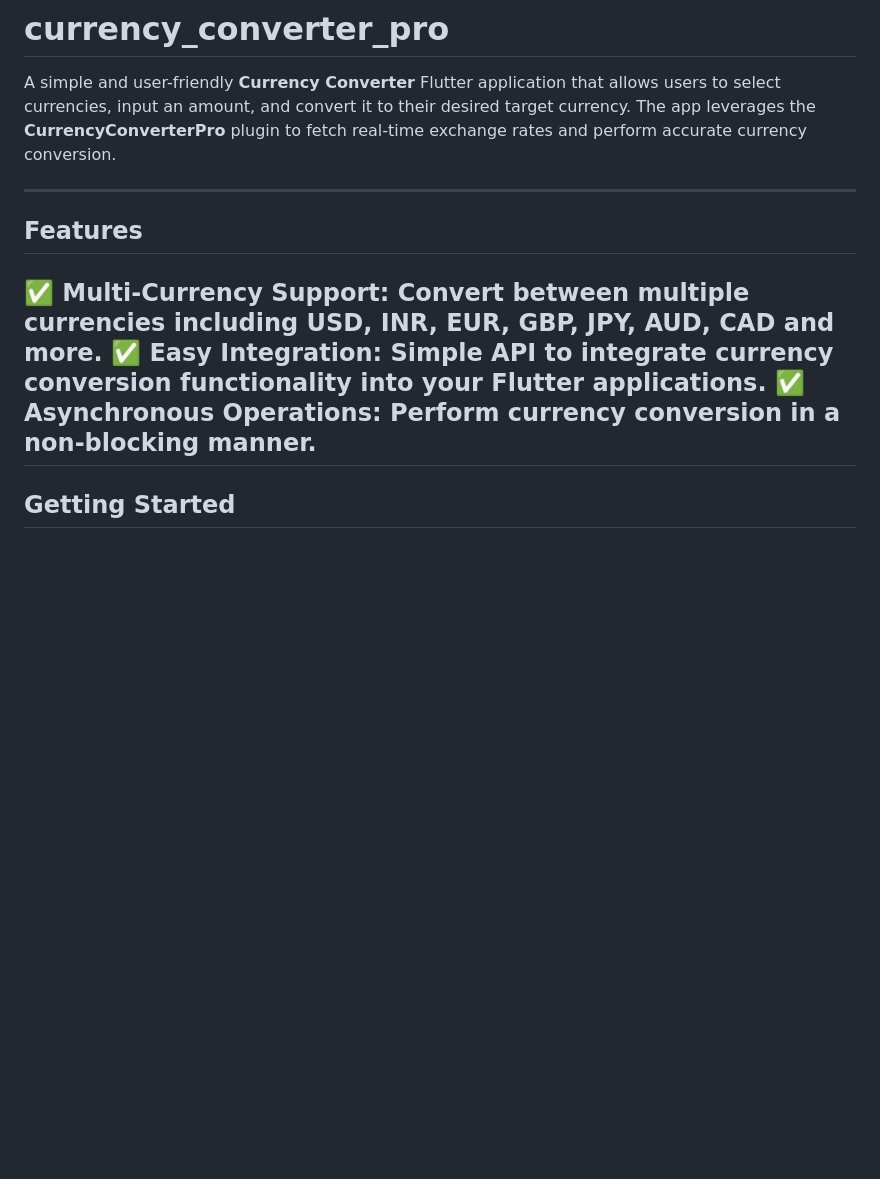
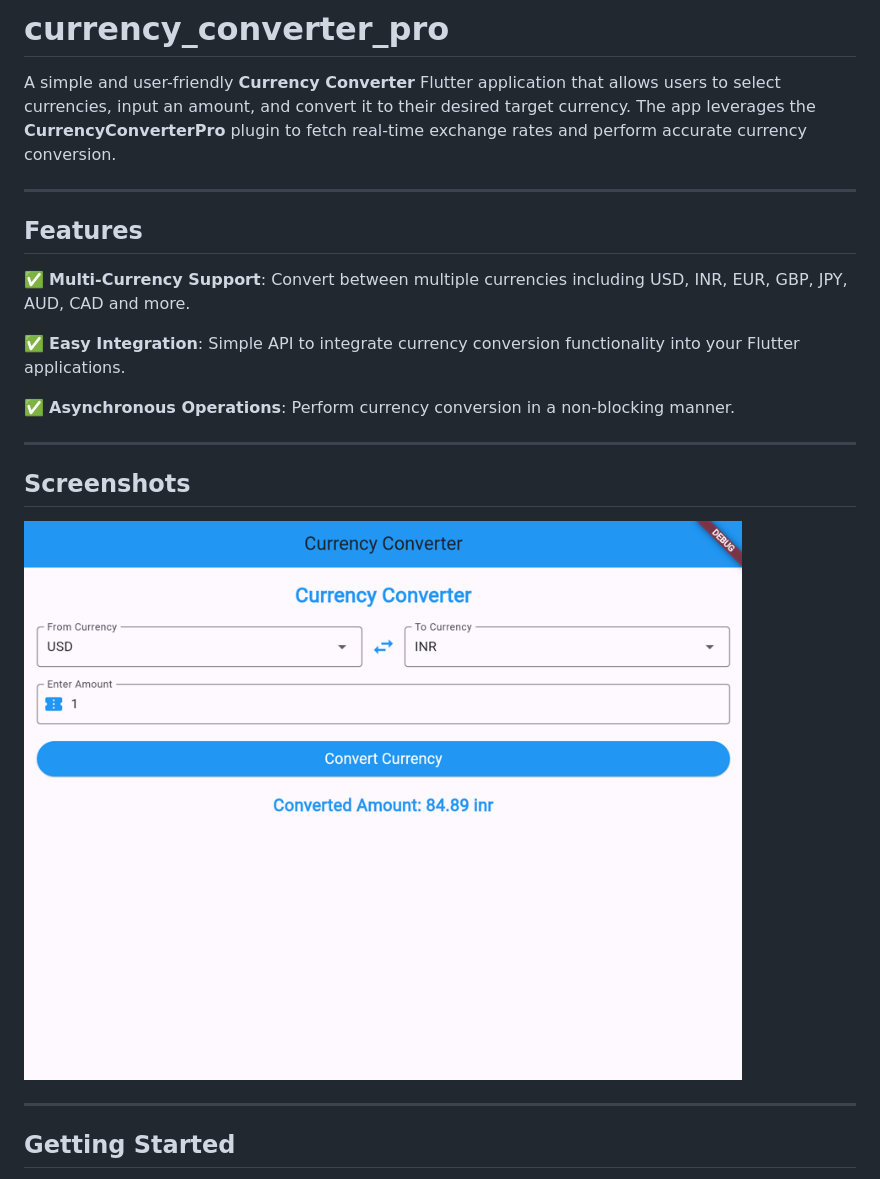
Before and after one commit to shirsh94/currency_converter_pro, a Markdown page: README.md, the part around the change. GitHub-like rendering; blank space fills up the shorter version.

```diff
--- a/README.md
+++ b/README.md
@@ -3,10 +3,20 @@
 A simple and user-friendly **Currency Converter** Flutter application that allows users to select currencies, input an amount, and convert it to their desired target currency. The app leverages the **CurrencyConverterPro** plugin to fetch real-time exchange rates and perform accurate currency conversion.
 
 ---
+
 ## Features
 ✅ **Multi-Currency Support**: Convert between multiple currencies including USD, INR, EUR, GBP, JPY, AUD, CAD and more.
+
 ✅ **Easy Integration**: Simple API to integrate currency conversion functionality into your Flutter applications.
+
 ✅ **Asynchronous Operations**: Perform currency conversion in a non-blocking manner.
+
+---
+
+## Screenshots
+
+![Home Screen](https://raw.githubusercontent.com/shirsh94/currency_converter_pro/refs/heads/main/example/assets/img.png)
+
 ---
 
 ## Getting Started
```
